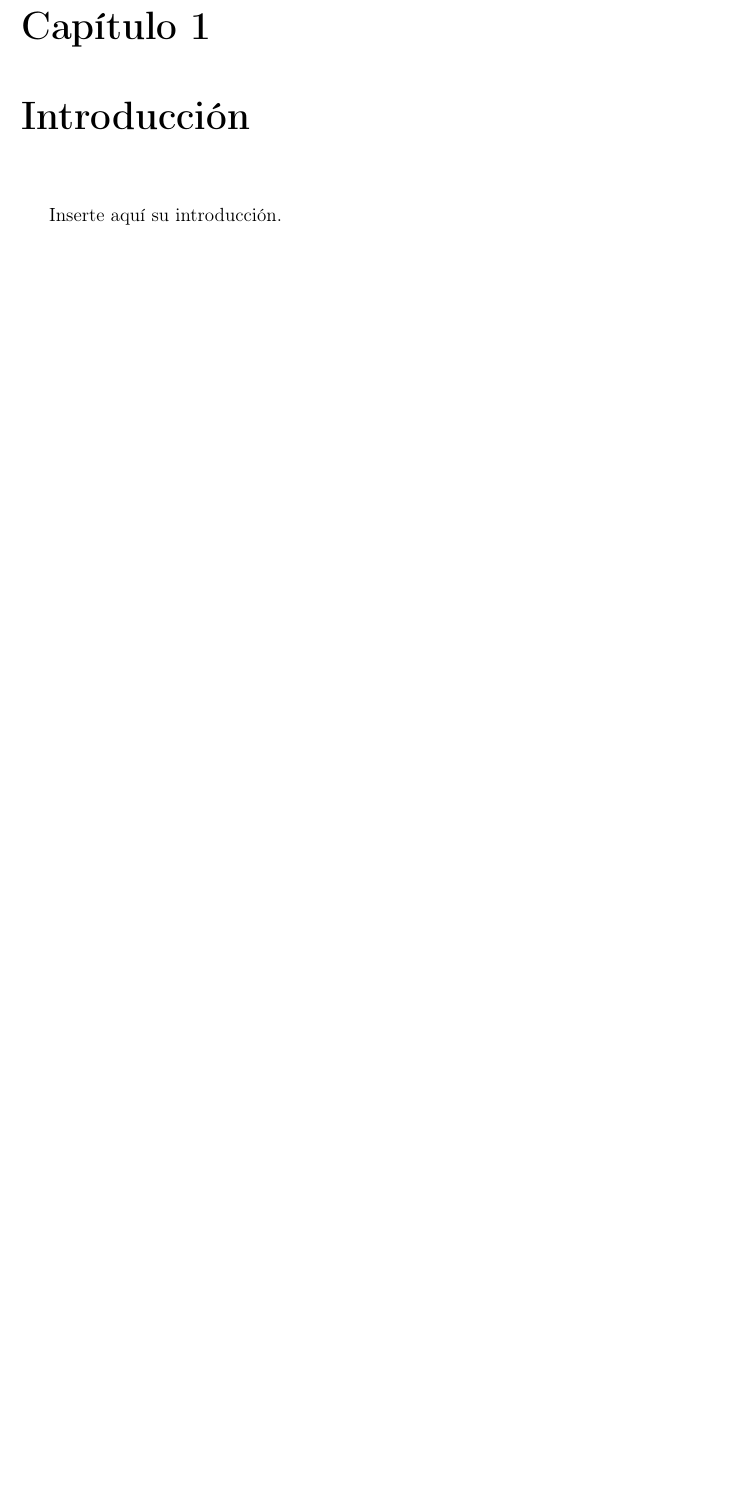
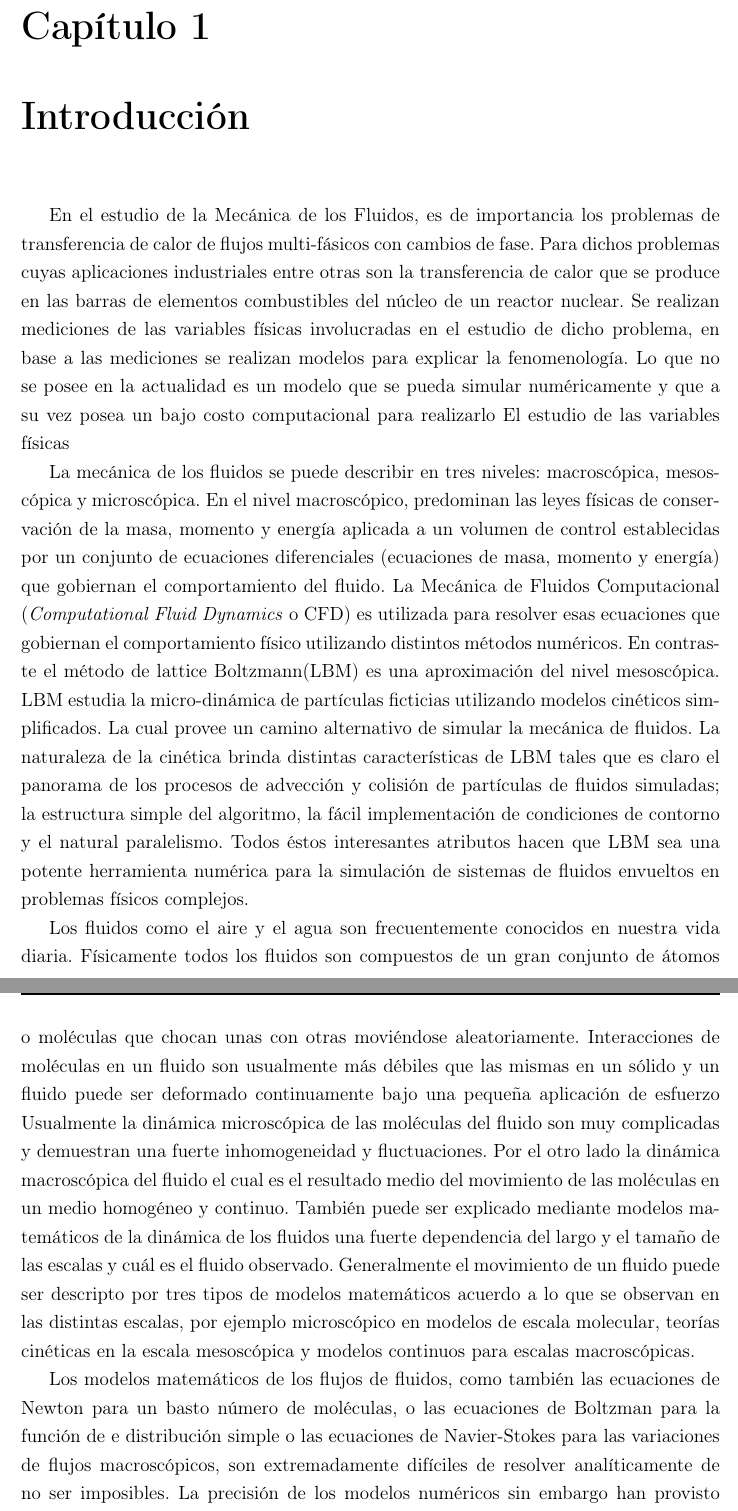
Before and after one commit to coronelth/IB_PI_Mec, a LaTeX thesis (TESIS.tex, which reads cap1.tex): part of page 7 of 14 before the commit and two parts of pages 7 and 8 of 15 after it, the two joined at a grey line, cut so that both start at the same text, the shorter picture padded with empty space. Compiled offline with pdfLaTeX; a LaTeX package or settings file that is missing is left out.

Commit message:
Comienzo escritura de introducción.

```diff
--- a/cap1.tex
+++ b/cap1.tex
@@ -2,4 +2,22 @@
 \graphicspath{{figs/cap1/}}
 \label{cap1}
 
-Inserte aquí su introducción.
+
+En el estudio de la Mecánica de los Fluidos, es de importancia los problemas de transferencia de calor de flujos multi-fásicos con cambios de fase.
+Para dichos problemas cuyas aplicaciones industriales entre otras son la transferencia de calor  que se produce en las barras de elementos combustibles del núcleo de un reactor nuclear.
+Se realizan mediciones de las variables físicas involucradas en el estudio de dicho problema, en base a las mediciones se realizan modelos para explicar la fenomenología.
+Lo que no se posee en la actualidad es un modelo que se pueda simular numéricamente y que a su vez posea un bajo costo computacional para realizarlo
+El estudio de las variables físicas
+
+La mecánica de los fluidos se puede describir en tres niveles: macroscópica, mesoscópica y microscópica.
+En el nivel macroscópico, predominan las leyes físicas de conservación de la masa, momento y energía aplicada a un volumen de control establecidas por un conjunto de ecuaciones diferenciales (ecuaciones de masa, momento y energía) que gobiernan el comportamiento del fluido. La Mecánica de Fluidos Computacional (\textit{Computational Fluid Dynamics} o CFD) es utilizada para resolver esas ecuaciones que gobiernan el comportamiento físico utilizando distintos métodos numéricos. En contraste el método de lattice Boltzmann(LBM) es una aproximación del nivel mesoscópica. LBM estudia la micro-dinámica de partículas ficticias utilizando modelos cinéticos simplificados. La cual provee un camino alternativo de simular la mecánica de fluidos. La naturaleza de la cinética brinda distintas características de LBM tales que es claro el panorama de los procesos de advección y colisión de partículas de fluidos simuladas; la estructura simple del algoritmo, la fácil implementación de condiciones de contorno y el natural paralelismo. Todos éstos interesantes atributos hacen que LBM sea una potente herramienta numérica para la simulación de sistemas de fluidos envueltos en problemas físicos complejos.
+
+Los fluidos como el aire y el agua son frecuentemente conocidos en nuestra vida diaria. Físicamente todos los fluidos son compuestos de un gran conjunto de átomos o moléculas que chocan unas con otras moviéndose  aleatoriamente.
+Interacciones de moléculas en un fluido son usualmente más débiles que las mismas en un sólido y un fluido puede ser deformado continuamente bajo una pequeña aplicación de esfuerzo
+Usualmente la dinámica microscópica de las moléculas del fluido son muy complicadas y demuestran una fuerte inhomogeneidad y fluctuaciones.
+Por el otro lado la dinámica macroscópica del fluido el cual es el resultado medio del movimiento de las moléculas en un medio homogéneo y continuo.
+También puede ser explicado mediante modelos matemáticos de la dinámica de los fluidos una fuerte dependencia del largo y el tamaño de las escalas y cuál es el fluido observado.
+Generalmente el movimiento de un fluido puede ser descripto por tres tipos de modelos matemáticos acuerdo a lo que se observan en las distintas escalas, por ejemplo microscópico en modelos de escala molecular, teorías cinéticas en la escala mesoscópica y modelos continuos para escalas macroscópicas.
+
+Los modelos matemáticos de los flujos de fluidos, como también las ecuaciones de Newton para un basto número de moléculas, o las ecuaciones de Boltzman para la función de e distribución simple o las ecuaciones de Navier-Stokes para las variaciones de flujos macroscópicos, son extremadamente difíciles de resolver analíticamente de no ser imposibles.
+La precisión de los modelos numéricos sin embargo han provisto de manera satisfactoria soluciones aproximadas de dichas ecuaciones.
```
Also changed, not shown: cap1.tex (9 more changed lines).
